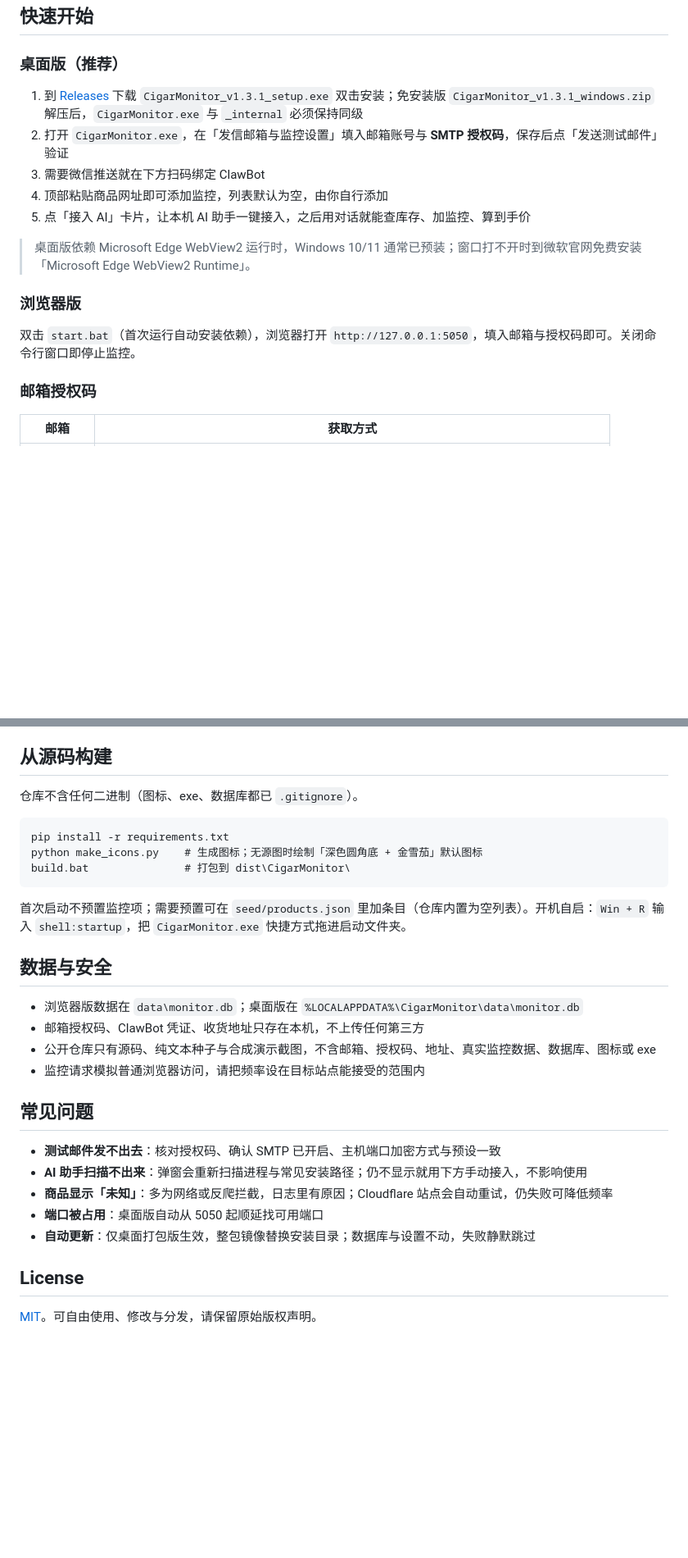
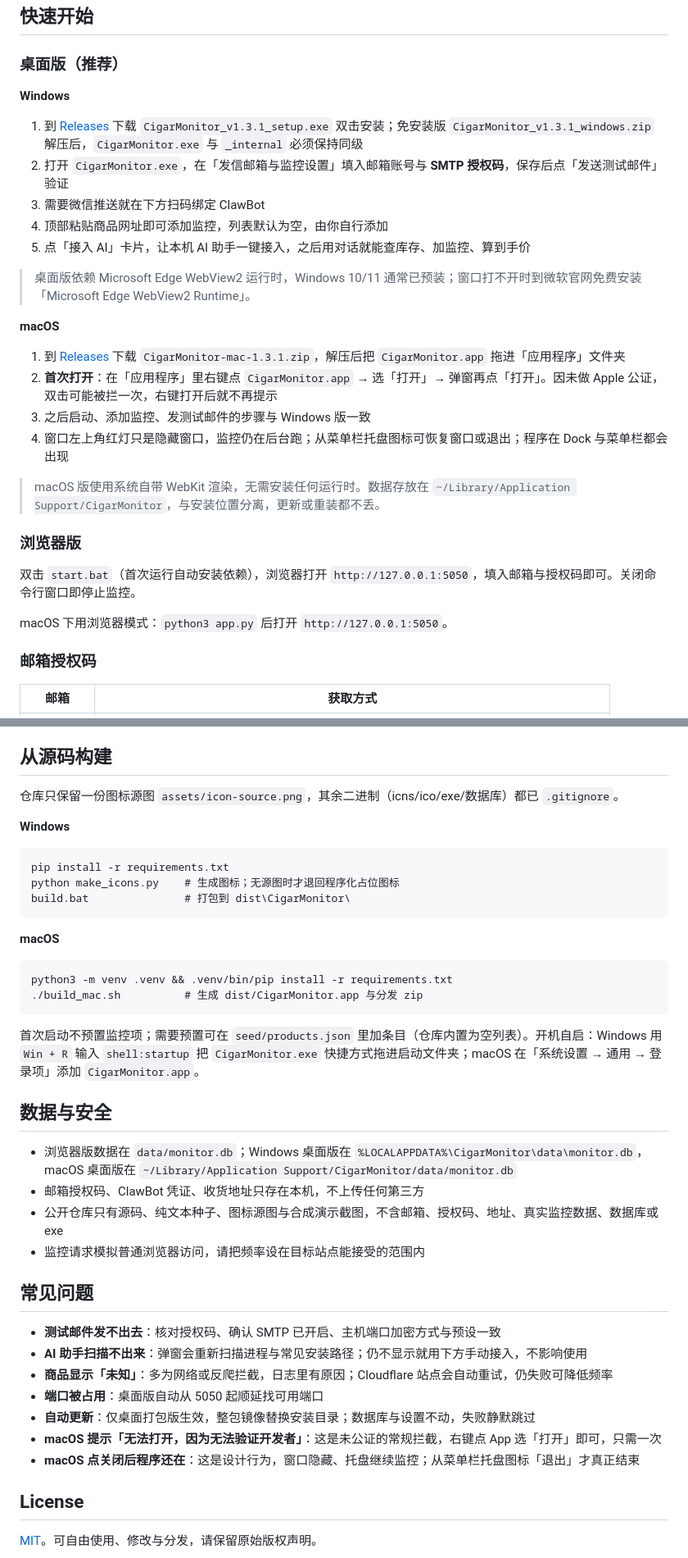
Before and after one commit to hoho77777/cigar-monitor, a Markdown page: README.md, 2 parts joined by grey strips. Shown at 82% size. Rendered like a GitHub page; blank space fills up the shorter version.

````diff
--- a/README.md
+++ b/README.md
@@ -74,6 +74,8 @@ CigarMonitor 是一个 Windows 桌面应用，也是一个标准 MCP server。
 
 ### 桌面版（推荐）
 
+**Windows**
+
 1. 到 [Releases](https://github.com/hoho77777/cigar-monitor/releases/latest) 下载 `CigarMonitor_v1.3.1_setup.exe` 双击安装；免安装版 `CigarMonitor_v1.3.1_windows.zip` 解压后，`CigarMonitor.exe` 与 `_internal` 必须保持同级
 2. 打开 `CigarMonitor.exe`，在「发信邮箱与监控设置」填入邮箱账号与 **SMTP 授权码**，保存后点「发送测试邮件」验证
 3. 需要微信推送就在下方扫码绑定 ClawBot
@@ -82,9 +84,20 @@ CigarMonitor 是一个 Windows 桌面应用，也是一个标准 MCP server。
 
 > 桌面版依赖 Microsoft Edge WebView2 运行时，Windows 10/11 通常已预装；窗口打不开时到微软官网免费安装「Microsoft Edge WebView2 Runtime」。
 
+**macOS**
+
+1. 到 [Releases](https://github.com/hoho77777/cigar-monitor/releases) 下载 `CigarMonitor-mac-1.3.1.zip`，解压后把 `CigarMonitor.app` 拖进「应用程序」文件夹
+2. **首次打开**：在「应用程序」里右键点 `CigarMonitor.app` → 选「打开」→ 弹窗再点「打开」。因未做 Apple 公证，双击可能被拦一次，右键打开后就不再提示
+3. 之后启动、添加监控、发测试邮件的步骤与 Windows 版一致
+4. 窗口左上角红灯只是隐藏窗口，监控仍在后台跑；从菜单栏托盘图标可恢复窗口或退出；程序在 Dock 与菜单栏都会出现
+
+> macOS 版使用系统自带 WebKit 渲染，无需安装任何运行时。数据存放在 `~/Library/Application Support/CigarMonitor`，与安装位置分离，更新或重装都不丢。
+
 ### 浏览器版
 
 双击 `start.bat`（首次运行自动安装依赖），浏览器打开 `http://127.0.0.1:5050`，填入邮箱与授权码即可。关闭命令行窗口即停止监控。
+
+macOS 下用浏览器模式：`python3 app.py` 后打开 `http://127.0.0.1:5050`。
 
 ### 邮箱授权码
 
@@ -114,21 +127,30 @@ CigarMonitor 是一个 Windows 桌面应用，也是一个标准 MCP server。
 
 ## 从源码构建
 
-仓库不含任何二进制（图标、exe、数据库都已 `.gitignore`）。
+仓库只保留一份图标源图 `assets/icon-source.png`，其余二进制（icns/ico/exe/数据库）都已 `.gitignore`。
+
+**Windows**
 
 ```text
 pip install -r requirements.txt
-python make_icons.py    # 生成图标；无源图时绘制「深色圆角底 + 金雪茄」默认图标
+python make_icons.py    # 生成图标；无源图时才退回程序化占位图标
 build.bat               # 打包到 dist\CigarMonitor\
 ```
 
-首次启动不预置监控项；需要预置可在 `seed/products.json` 里加条目（仓库内置为空列表）。开机自启：`Win + R` 输入 `shell:startup`，把 `CigarMonitor.exe` 快捷方式拖进启动文件夹。
+**macOS**
+
+```text
+python3 -m venv .venv && .venv/bin/pip install -r requirements.txt
+./build_mac.sh          # 生成 dist/CigarMonitor.app 与分发 zip
+```
+
+首次启动不预置监控项；需要预置可在 `seed/products.json` 里加条目（仓库内置为空列表）。开机自启：Windows 用 `Win + R` 输入 `shell:startup` 把 `CigarMonitor.exe` 快捷方式拖进启动文件夹；macOS 在「系统设置 → 通用 → 登录项」添加 `CigarMonitor.app`。
 
 ## 数据与安全
 
-- 浏览器版数据在 `data\monitor.db`；桌面版在 `%LOCALAPPDATA%\CigarMonitor\data\monitor.db`
+- 浏览器版数据在 `data/monitor.db`；Windows 桌面版在 `%LOCALAPPDATA%\CigarMonitor\data\monitor.db`，macOS 桌面版在 `~/Library/Application Support/CigarMonitor/data/monitor.db`
 - 邮箱授权码、ClawBot 凭证、收货地址只存在本机，不上传任何第三方
-- 公开仓库只有源码、纯文本种子与合成演示截图，不含邮箱、授权码、地址、真实监控数据、数据库、图标或 exe
+- 公开仓库只有源码、纯文本种子、图标源图与合成演示截图，不含邮箱、授权码、地址、真实监控数据、数据库或 exe
 - 监控请求模拟普通浏览器访问，请把频率设在目标站点能接受的范围内
 
 ## 常见问题
@@ -138,6 +160,8 @@ build.bat               # 打包到 dist\CigarMonitor\
 - **商品显示「未知」**：多为网络或反爬拦截，日志里有原因；Cloudflare 站点会自动重试，仍失败可降低频率
 - **端口被占用**：桌面版自动从 5050 起顺延找可用端口
 - **自动更新**：仅桌面打包版生效，整包镜像替换安装目录；数据库与设置不动，失败静默跳过
+- **macOS 提示「无法打开，因为无法验证开发者」**：这是未公证的常规拦截，右键点 App 选「打开」即可，只需一次
+- **macOS 点关闭后程序还在**：这是设计行为，窗口隐藏、托盘继续监控；从菜单栏托盘图标「退出」才真正结束
 
 ## License
 
````
Also changed, not shown: other parts of README.md (+4 -4 lines), assets/icon-source.png (added), 8 other files.
